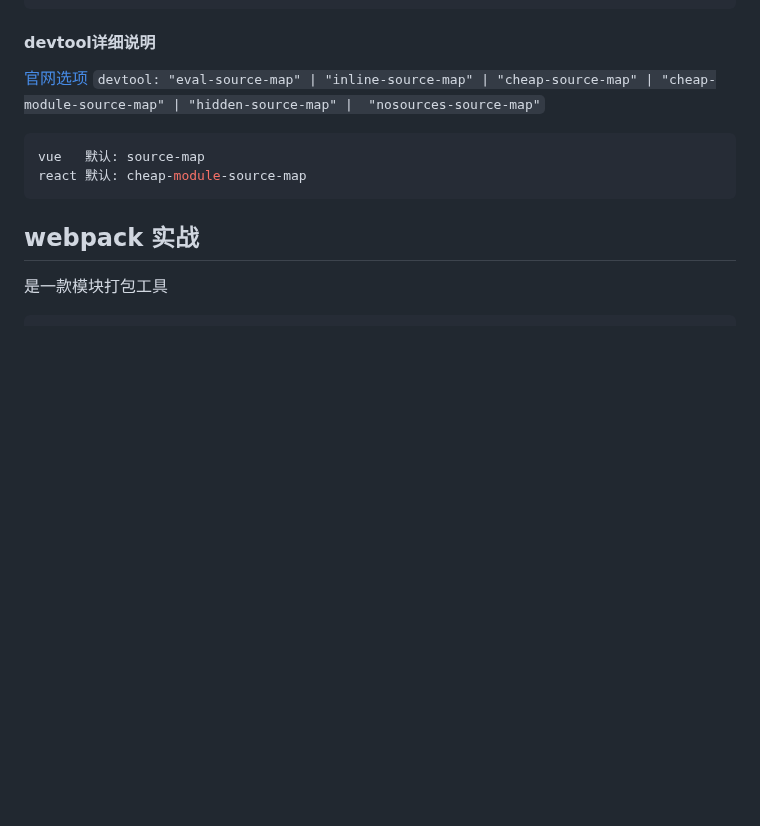
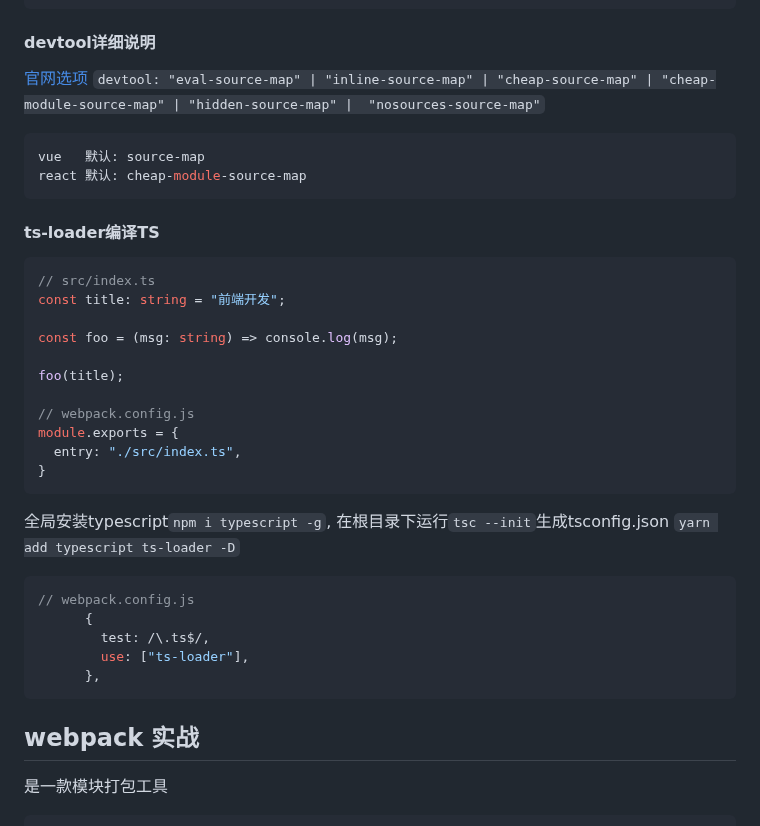
Before and after one commit to thinkerr24/lg-full-stack, a Markdown page: ch4-tool/part1-webapck/webpack1.md, the part around the change. Drawn GitHub-style; blank space fills up the shorter version.

Commit message:
ts-loader编译TS

````diff
--- a/ch4-tool/part1-webapck/webpack1.md
+++ b/ch4-tool/part1-webapck/webpack1.md
@@ -1164,6 +1164,30 @@ vue   默认: source-map
 react 默认: cheap-module-source-map
 ```
 
+#### ts-loader编译TS
+```typescript
+// src/index.ts
+const title: string = "前端开发";
+
+const foo = (msg: string) => console.log(msg);
+
+foo(title);
+
+// webpack.config.js
+module.exports = {
+  entry: "./src/index.ts",
+}
+```
+全局安装typescript`npm i typescript -g`, 在根目录下运行`tsc --init`生成tsconfig.json
+`yarn add typescript ts-loader -D`
+```js
+// webpack.config.js
+      {
+        test: /\.ts$/,
+        use: ["ts-loader"],
+      },
+```
+
 ## webpack 实战
 
 是一款模块打包工具
````
